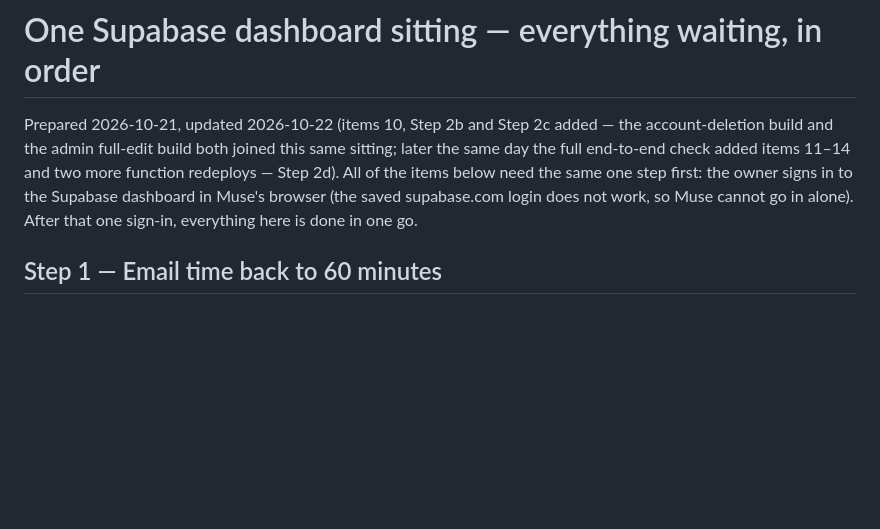
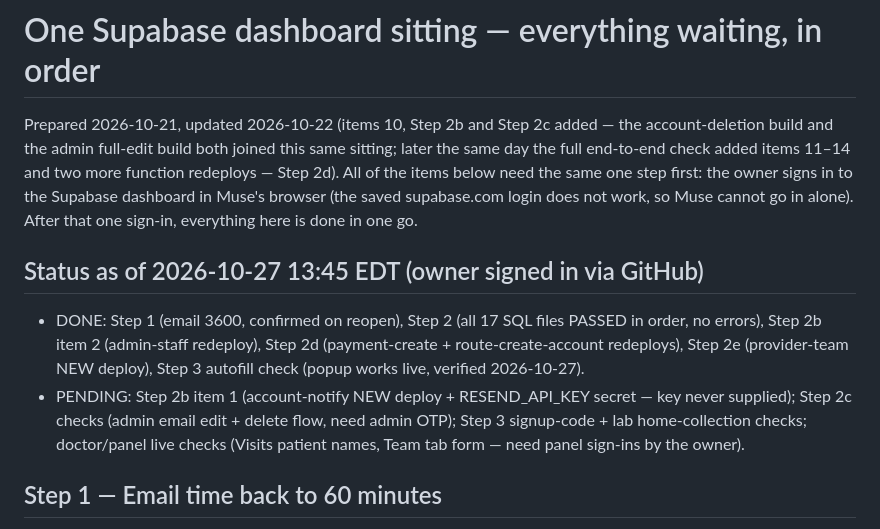
Before and after one commit to codeandzahid/remedoo-flutter, a Markdown page: docs/DASHBOARD-SITTING.md, the part around the change. Rendered like a GitHub page; blank space fills up the shorter version.

Commit message:
Docs: dashboard sitting status — Steps 1, 2, 2b(2), 2d, 2e done 2026-10-27; account-notify/key + live checks pending

```diff
--- a/docs/DASHBOARD-SITTING.md
+++ b/docs/DASHBOARD-SITTING.md
@@ -8,6 +8,20 @@ the items below need the same one step first:
 the owner signs in to the Supabase dashboard in Muse's browser
 (the saved supabase.com login does not work, so Muse cannot go in alone).
 After that one sign-in, everything here is done in one go.
+
+## Status as of 2026-10-27 13:45 EDT (owner signed in via GitHub)
+
+- DONE: Step 1 (email 3600, confirmed on reopen), Step 2 (all 17 SQL
+  files PASSED in order, no errors), Step 2b item 2 (admin-staff
+  redeploy), Step 2d (payment-create + route-create-account
+  redeploys), Step 2e (provider-team NEW deploy), Step 3 autofill
+  check (popup works live, verified 2026-10-27).
+- PENDING: Step 2b item 1 (account-notify NEW deploy +
+  RESEND_API_KEY secret — key never supplied); Step 2c checks
+  (admin email edit + delete flow, need admin OTP); Step 3
+  signup-code + lab home-collection checks; doctor/panel live
+  checks (Visits patient names, Team tab form — need panel
+  sign-ins by the owner).
 
 ## Step 1 — Email time back to 60 minutes
 
```
